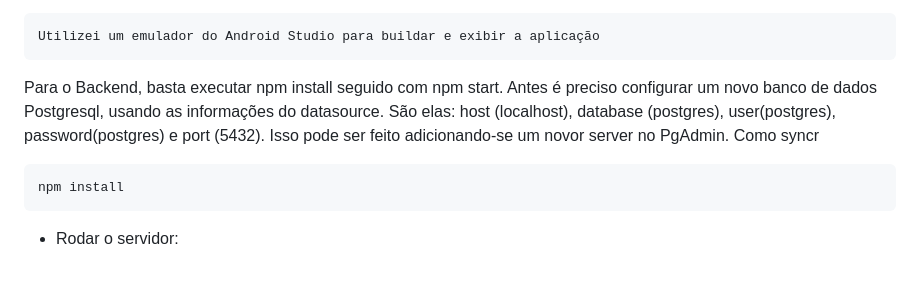
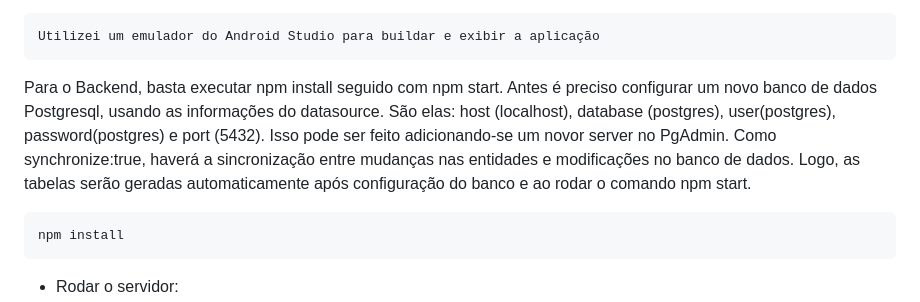
Before and after one commit to renanmdreis45/flutter_app_ecommerce, a Markdown page: README.md, the part around the change. Rendered like a GitHub page; blank space fills up the shorter version.

````diff
--- a/README.md
+++ b/README.md
@@ -68,7 +68,9 @@ flutter run
 Utilizei um emulador do Android Studio para buildar e exibir a aplicação
 ```
 
-  Para o Backend, basta executar npm install seguido com npm start. Antes é preciso configurar um novo banco de dados Postgresql, usando as informações do datasource. São elas: host (localhost), database (postgres), user(postgres), password(postgres) e port (5432). Isso pode ser feito adicionando-se um novor server no PgAdmin. Como syncr
+  Para o Backend, basta executar npm install seguido com npm start. Antes é preciso configurar um novo banco de dados Postgresql, usando as informações do datasource. São elas: host (localhost), database (postgres), user(postgres), password(postgres) e port (5432). Isso pode ser feito adicionando-se um novor server no PgAdmin. Como synchronize:true,
+  haverá a sincronização entre mudanças nas entidades e modificações no banco de dados. Logo, as tabelas serão geradas automaticamente após configuração do banco e ao rodar o comando npm start.
+
 
 ```
 npm install
````
